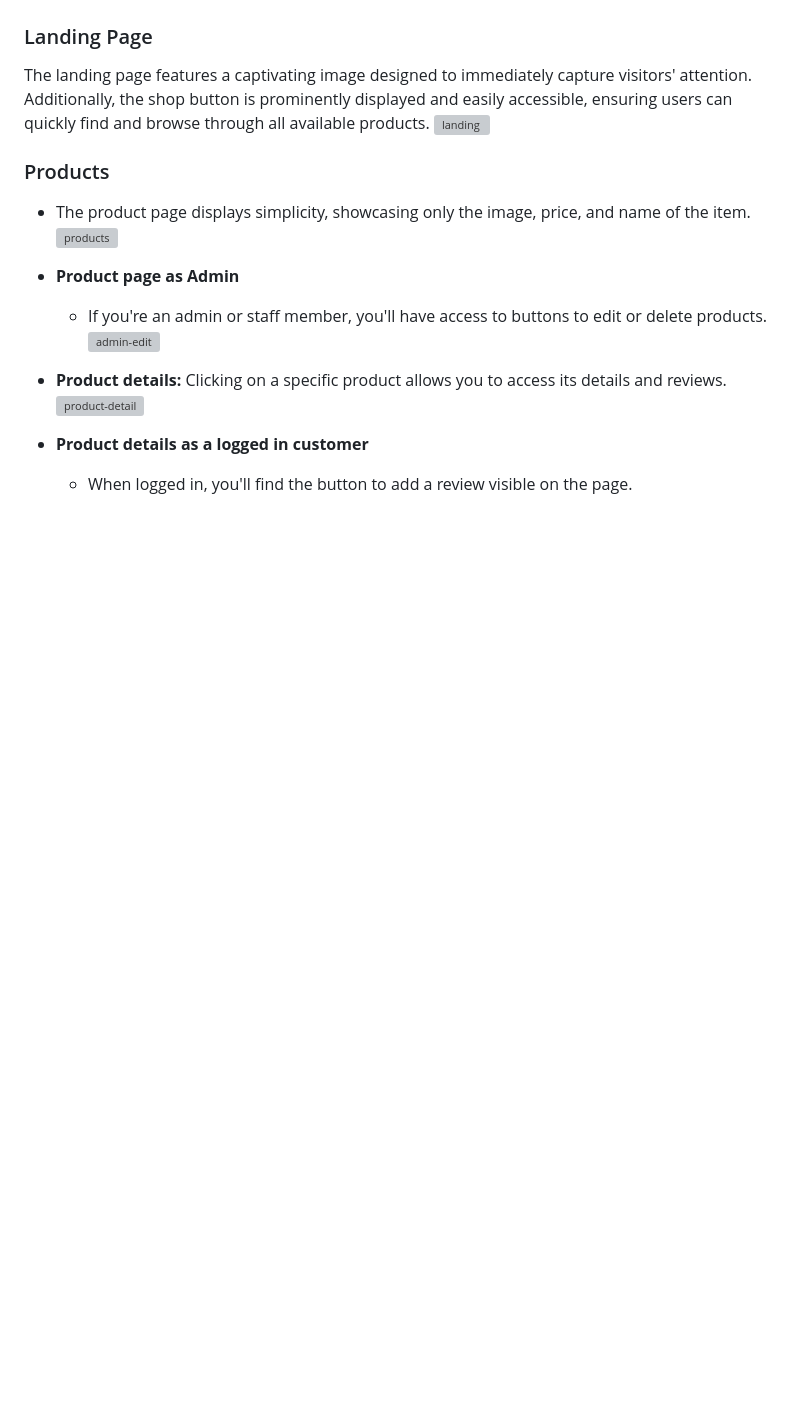
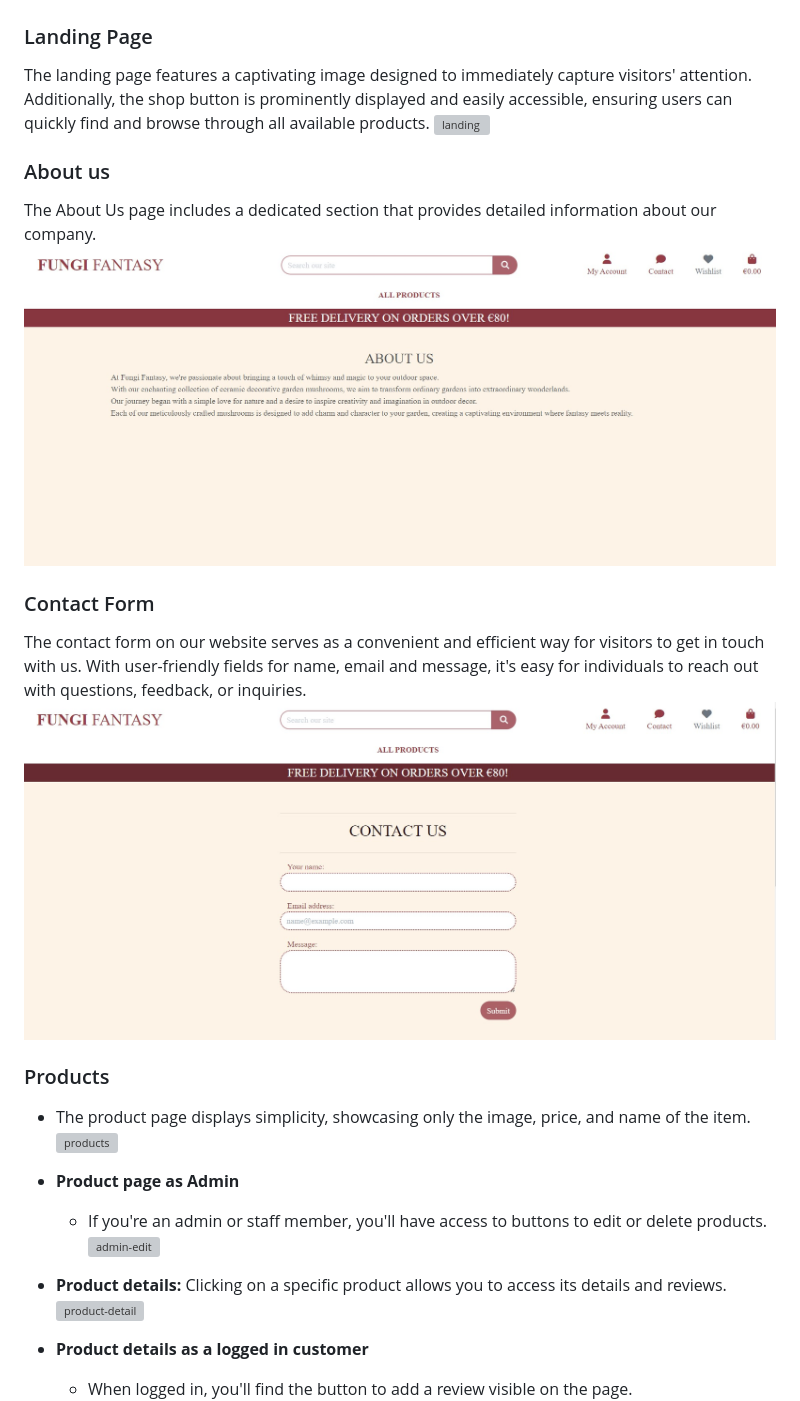
Before and after one commit to Bruna-Andelieri/FungiFantasy, a Markdown page: README.md, the part around the change printed below. GitHub-like rendering; blank space fills up the shorter version; grey boxes are pictures that could not be loaded.

```diff
--- a/README.md
+++ b/README.md
@@ -177,6 +177,14 @@ The color palette chosen for the ecommerce platform is inspired by the enchantin
   The landing page features a captivating image designed to immediately capture visitors' attention. Additionally, the shop button is prominently displayed and easily accessible, ensuring users can quickly find and browse through all available products.
   ![landing](docs/feat-landing-page.jpg)
 
+### About us
+  The About Us page includes a dedicated section that provides detailed information about our company.
+  ![about](docs/feat-about.jpg)
+
+### Contact Form
+  The contact form on our website serves as a convenient and efficient way for visitors to get in touch with us. With user-friendly fields for name, email and message, it's easy for individuals to reach out with questions, feedback, or inquiries.
+  ![contact](docs/feat-contact.jpg)
+
 ### Products
   - The product page displays simplicity, showcasing only the image, price, and name of the item.
   ![products](docs/feat-products.jpg)
```
Also changed, not shown: other parts of README.md (+8 -0 lines).
